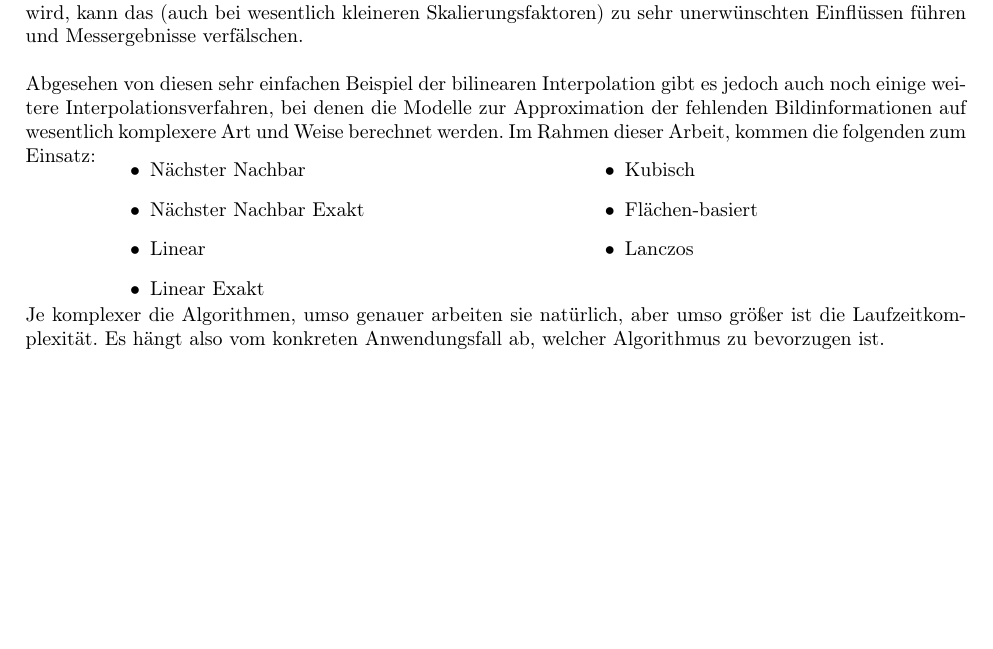
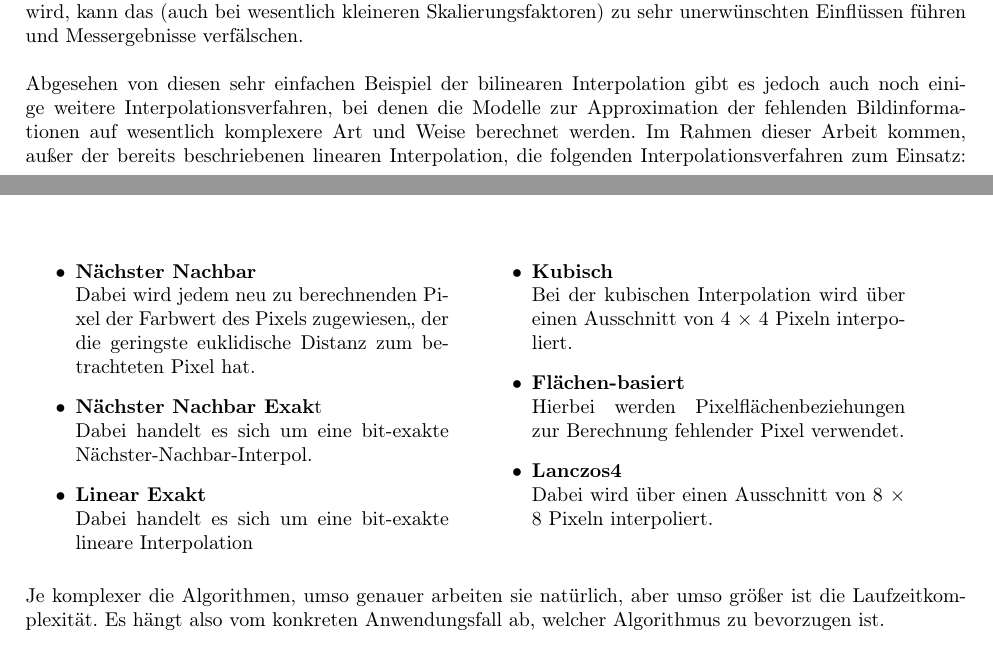
Before and after one commit to MichaelKaip/bachelor-thesis, a LaTeX thesis (bachelor-thesis.tex): part of page 17 of 61 before the commit and two parts of pages 17 and 18 of 62 after it, the two joined at a grey line, cut so that both start at the same text, the shorter picture padded with empty space. Compiled offline with pdfLaTeX.

Commit message:
Update...

```diff
--- a/bachelor-thesis.tex
+++ b/bachelor-thesis.tex
@@ -721,23 +721,28 @@ Das grundsätzliche Problem bei der Skalierung von Bildern, soll durch Abbildung
 \end{figure}
 \noindent Wie zu erkennen, führt die lineare Interpolation dazu, das Kanten sehr unscharf werden und neue Farbverläufe entstehen. Im Bereich der Materialstrukturanalyse, wie später in Kapitel \ref{sec:Problemstellung} auf Seite \pageref{sec:Problemstellung} noch gezeigt wird, kann das (auch bei wesentlich kleineren Skalierungsfaktoren) zu sehr unerwünschten Einflüssen führen und Messergebnisse verfälschen.
 \\\\
-\noindent Abgesehen von diesen sehr einfachen Beispiel der bilinearen Interpolation gibt es jedoch auch noch einige weitere Interpolationsverfahren, bei denen die Modelle zur Approximation der fehlenden Bildinformationen auf wesentlich komplexere Art und Weise berechnet werden. Im Rahmen dieser Arbeit, kommen die folgenden zum Einsatz:
-\begin{minipage}[t]{0.5\linewidth}\vspace{0pt}
+\noindent Abgesehen von diesen sehr einfachen Beispiel der bilinearen Interpolation gibt es jedoch auch noch einige weitere Interpolationsverfahren, bei denen die Modelle zur Approximation der fehlenden Bildinformationen auf wesentlich komplexere Art und Weise berechnet werden. Im Rahmen dieser Arbeit kommen, außer der bereits beschriebenen linearen Interpolation, die folgenden Interpolationsverfahren zum Einsatz:
+\begin{minipage}[t]{0.45\linewidth}\vspace{0pt}
 	\begin{itemize}
-		\item Nächster Nachbar
-		\item Nächster Nachbar Exakt
-		\item Linear
-		\item Linear Exakt
+		\item \textbf{Nächster Nachbar}\\
+		Dabei wird jedem neu zu berechnenden Pixel der Farbwert des Pixels zugewiesen,, der die geringste euklidische Distanz zum betrachteten Pixel hat.
+		\item \textbf{Nächster Nachbar Exak}t\\
+		Dabei handelt es sich um eine bit-exakte Nächster-Nachbar-Interpol.
+		\item \textbf{Linear Exakt}\\
+		Dabei handelt es sich um eine bit-exakte lineare Interpolation
+	\end{itemize}
+\end{minipage}~~~~
+\begin{minipage}[t]{0.45\linewidth}\vspace{0pt}
+	\begin{itemize}
+		\item \textbf{Kubisch}\\
+		Bei der kubischen Interpolation wird über einen Ausschnitt von 4 $\times$ 4 Pixeln interpoliert.
+		\item \textbf{Flächen-basiert}\\
+		Hierbei werden Pixelflächenbeziehungen zur Berechnung fehlender Pixel verwendet.
+		\item \textbf{Lanczos4}\\
+		Dabei wird über einen Ausschnitt von 8 $\times$ 8 Pixeln interpoliert.
 	\end{itemize}
 \end{minipage}
-\begin{minipage}[t]{0.49\linewidth}\vspace{0pt}
-	\begin{itemize}
-		\item Kubisch
-		\item Flächen-basiert
-		\item Lanczos
-	\end{itemize}
-\end{minipage}
-\\\\
+\\\\\\
 \noindent Je komplexer die Algorithmen, umso genauer arbeiten sie natürlich, aber umso größer ist die Laufzeitkomplexität. Es hängt also vom konkreten Anwendungsfall ab, welcher Algorithmus zu bevorzugen ist.
 \\\\
 \noindent In den Kapiteln \ref{ch:Konzept} (ab Seite \pageref{ch:Konzept}) und \ref{ch:Umsetzung} (ab Seite \pageref{ch:Umsetzung}) wird das Thema wieder eine bedeutende Rolle spielen wenn es darum geht, all die benötigten Bilder mit unterschiedlichen Ausgangskalibrierungen zu erzeugen und auszuwerten, um letztlich die zentrale mit dieser Arbeit verbundenen Fragestellung beantworten zu können.
```
Also changed, not shown: bachelor-thesis.tex (2 more changed lines).
